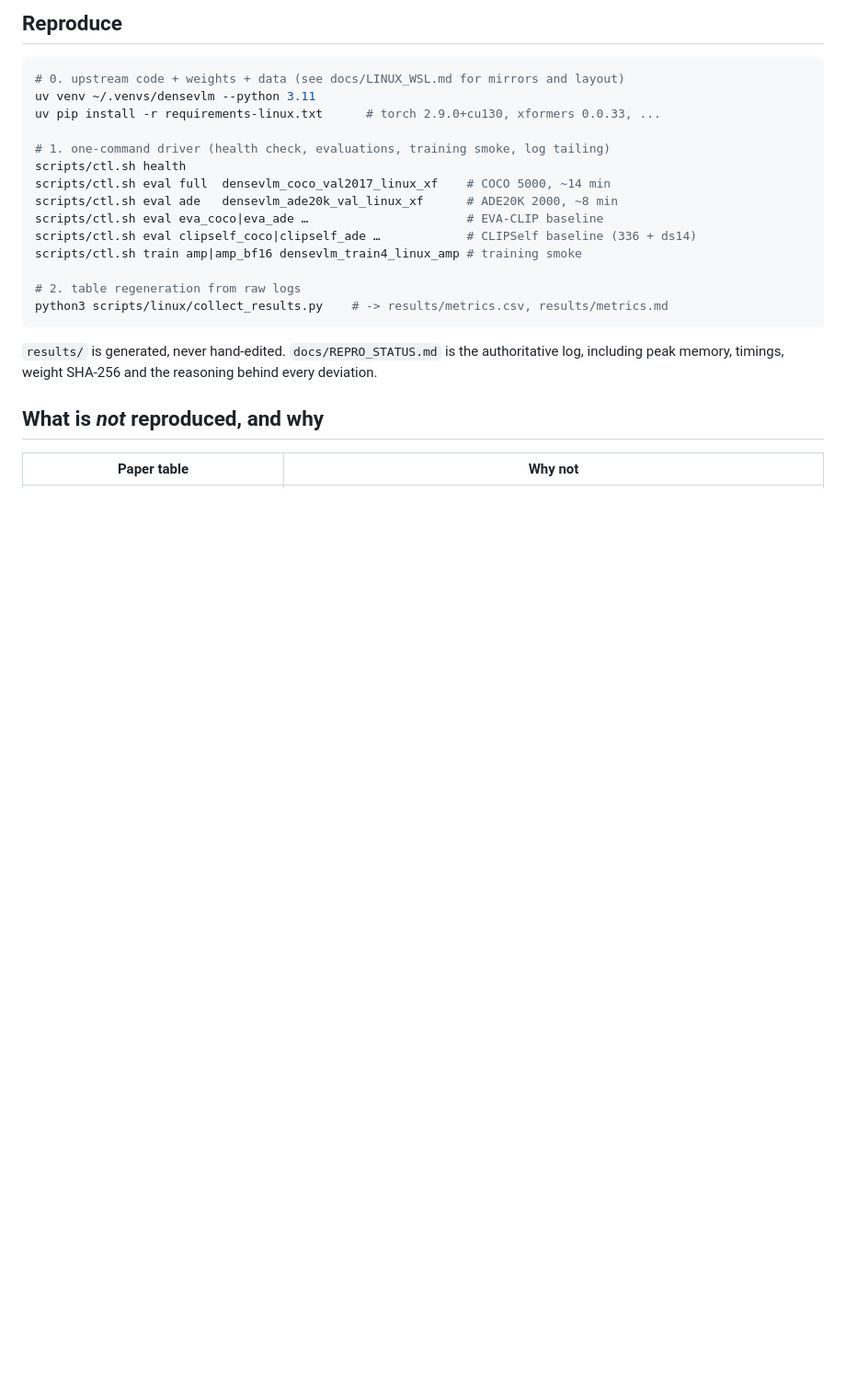
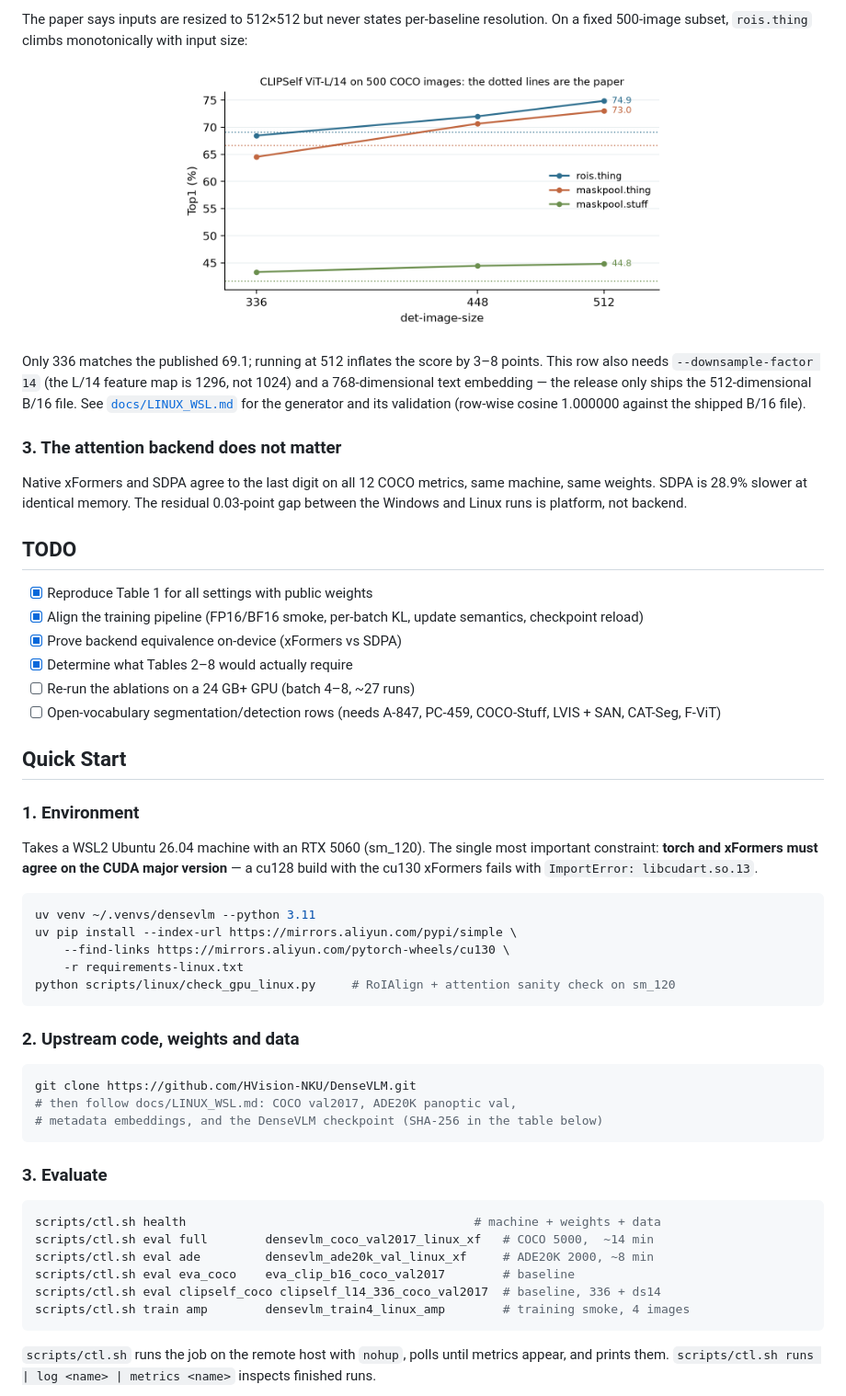
Before and after one commit to yangshao229/DenseVLM-Repro, a Markdown page: README.md, the part around one of its changes. Shown at 92% size. Rendered like a GitHub page; pictures changed too: assets/resolution_sweep.png (added); blank space fills up the shorter version.

````diff
--- a/README.md
+++ b/README.md
@@ -49,26 +70,67 @@ attributable to weights rather than to our harness.
 
-## Reproduce
+The paper says inputs are resized to 512×512 but never states per-baseline resolution. On a
+fixed 500-image subset, `rois.thing` climbs monotonically with input size:
+
+<p align="center">
+  <img src="assets/resolution_sweep.png" alt="Resolution sweep" width="62%">
+</p>
+
+Only 336 matches the published 69.1; running at 512 inflates the score by 3–8 points. This row
+also needs `--downsample-factor 14` (the L/14 feature map is 1296, not 1024) and a 768-dimensional
+text embedding — the release only ships the 512-dimensional B/16 file. See
+[`docs/LINUX_WSL.md`](docs/LINUX_WSL.md) for the generator and its validation
+(row-wise cosine 1.000000 against the shipped B/16 file).
+
+### 3. The attention backend does not matter
+
+Native xFormers and SDPA agree to the last digit on all 12 COCO metrics, same machine, same
+weights. SDPA is 28.9% slower at identical memory. The residual 0.03-point gap between the
+Windows and Linux runs is platform, not backend.
+
+## TODO
+
+- [x] Reproduce Table 1 for all settings with public weights
+- [x] Align the training pipeline (FP16/BF16 smoke, per-batch KL, update semantics, checkpoint reload)
+- [x] Prove backend equivalence on-device (xFormers vs SDPA)
+- [x] Determine what Tables 2–8 would actually require
+- [ ] Re-run the ablations on a 24 GB+ GPU (batch 4–8, ~27 runs)
+- [ ] Open-vocabulary segmentation/detection rows (needs A-847, PC-459, COCO-Stuff, LVIS + SAN, CAT-Seg, F-ViT)
+
+## Quick Start
+
+### 1. Environment
+
+Takes a WSL2 Ubuntu 26.04 machine with an RTX 5060 (sm_120). The single most important
+constraint: **torch and xFormers must agree on the CUDA major version** — a cu128 build with
+the cu130 xFormers fails with `ImportError: libcudart.so.13`.
 
 ```bash
-# 0. upstream code + weights + data (see docs/LINUX_WSL.md for mirrors and layout)
 uv venv ~/.venvs/densevlm --python 3.11
-uv pip install -r requirements-linux.txt      # torch 2.9.0+cu130, xformers 0.0.33, ...
-
-# 1. one-command driver (health check, evaluations, training smoke, log tailing)
-scripts/ctl.sh health
-scripts/ctl.sh eval full  densevlm_coco_val2017_linux_xf    # COCO 5000, ~14 min
-scripts/ctl.sh eval ade   densevlm_ade20k_val_linux_xf      # ADE20K 2000, ~8 min
-scripts/ctl.sh eval eva_coco|eva_ade …                      # EVA-CLIP baseline
-scripts/ctl.sh eval clipself_coco|clipself_ade …            # CLIPSelf baseline (336 + ds14)
-scripts/ctl.sh train amp|amp_bf16 densevlm_train4_linux_amp # training smoke
-
-# 2. table regeneration from raw logs
-python3 scripts/linux/collect_results.py    # -> results/metrics.csv, results/metrics.md
+uv pip install --index-url https://mirrors.aliyun.com/pypi/simple \
+    --find-links https://mirrors.aliyun.com/pytorch-wheels/cu130 \
+    -r requirements-linux.txt
+python scripts/linux/check_gpu_linux.py     # RoIAlign + attention sanity check on sm_120
 ```
 
-`results/` is generated, never hand-edited. `docs/REPRO_STATUS.md` is the authoritative log,
-including peak memory, timings, weight SHA-256 and the reasoning behind every deviation.
+### 2. Upstream code, weights and data
 
-## What is *not* reproduced, and why
+```bash
+git clone https://github.com/HVision-NKU/DenseVLM.git
+# then follow docs/LINUX_WSL.md: COCO val2017, ADE20K panoptic val,
+# metadata embeddings, and the DenseVLM checkpoint (SHA-256 in the table below)
+```
 
-| Paper table | Why not |
+### 3. Evaluate
+
+```bash
+scripts/ctl.sh health                                        # machine + weights + data
+scripts/ctl.sh eval full        densevlm_coco_val2017_linux_xf   # COCO 5000,  ~14 min
+scripts/ctl.sh eval ade         densevlm_ade20k_val_linux_xf     # ADE20K 2000, ~8 min
+scripts/ctl.sh eval eva_coco    eva_clip_b16_coco_val2017        # baseline
+scripts/ctl.sh eval clipself_coco clipself_l14_336_coco_val2017  # baseline, 336 + ds14
+scripts/ctl.sh train amp        densevlm_train4_linux_amp        # training smoke, 4 images
+```
+
+`scripts/ctl.sh` runs the job on the remote host with `nohup`, polls until metrics appear, and
+prints them. `scripts/ctl.sh runs | log <name> | metrics <name>` inspects finished runs.
+
````
Also changed, not shown: other parts of README.md (+115 -50 lines), assets/table1_reproduced.png (added), 2 other files.
